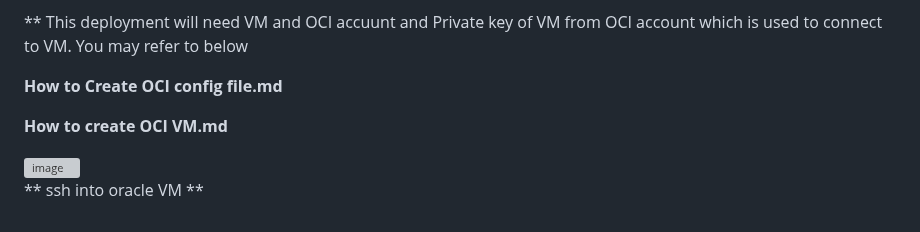
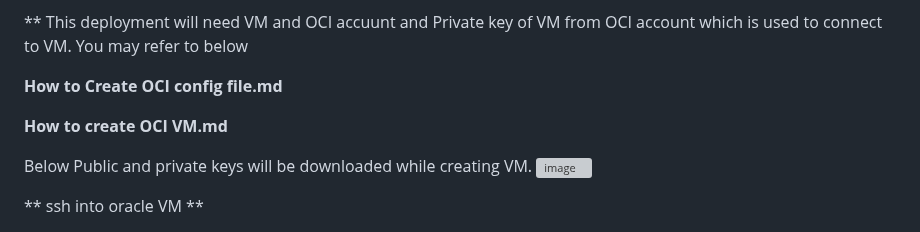
Before and after one commit to rajeshranjan66/OCI_GenAI_Chatbot_Excercise, a Markdown page: How_to_deploy_chatbot_in_OCI.md, the part around the change. Drawn GitHub-style; grey boxes are pictures that could not be loaded.

```diff
--- a/How_to_deploy_chatbot_in_OCI.md
+++ b/How_to_deploy_chatbot_in_OCI.md
@@ -8,6 +8,7 @@ Assumption - you have OCI account and Oracle VM and ownload private keys to conn
 
 **How to create OCI VM.md**
 
+ Below Public and private keys will be downloaded while creating VM.
 <img width="670" alt="image" src="https://github.com/rajeshranjan66/OCI_GenAI_Chatbot_Excercise/assets/78391124/c73f6bc2-3545-4678-ad1a-79688130b2fd">
 
 ** ssh into oracle VM **
```
